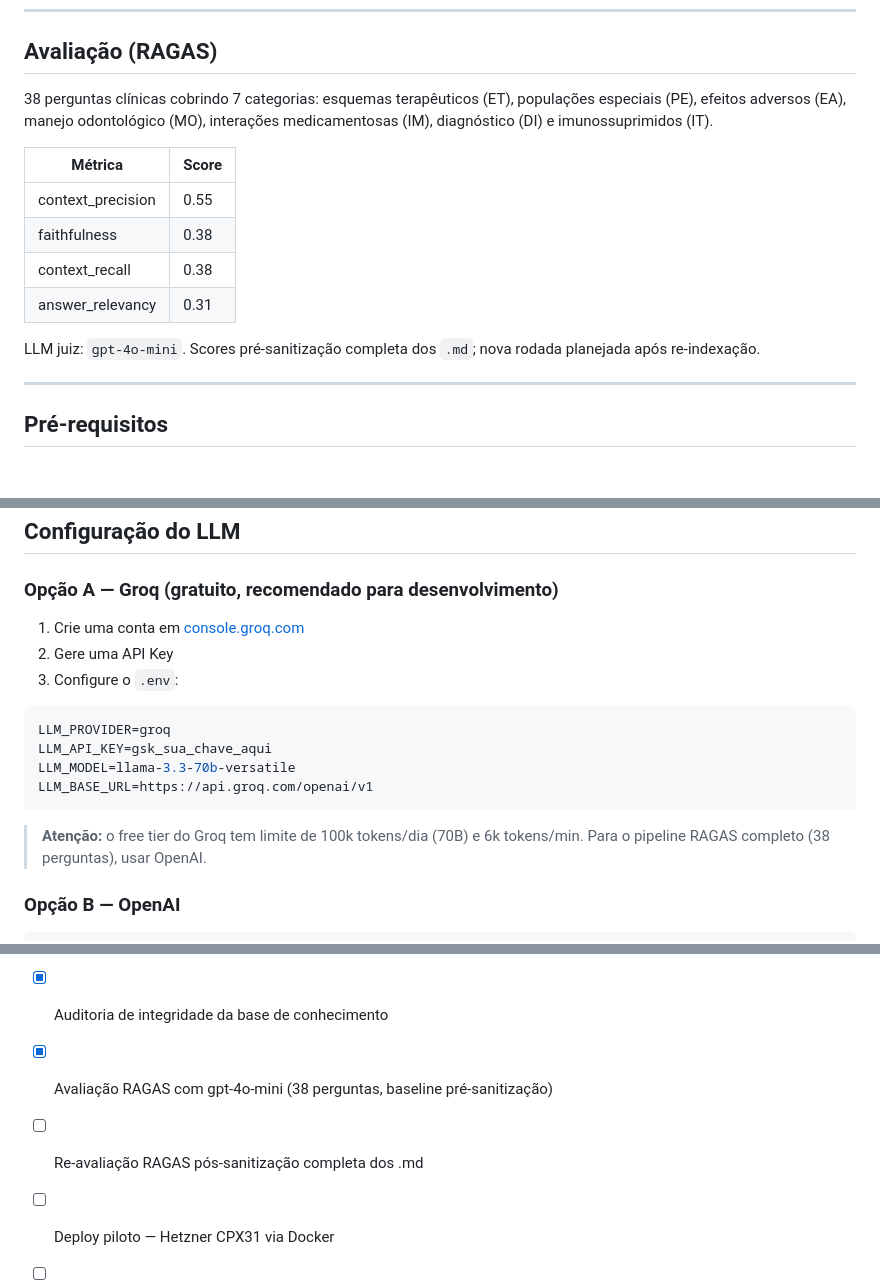
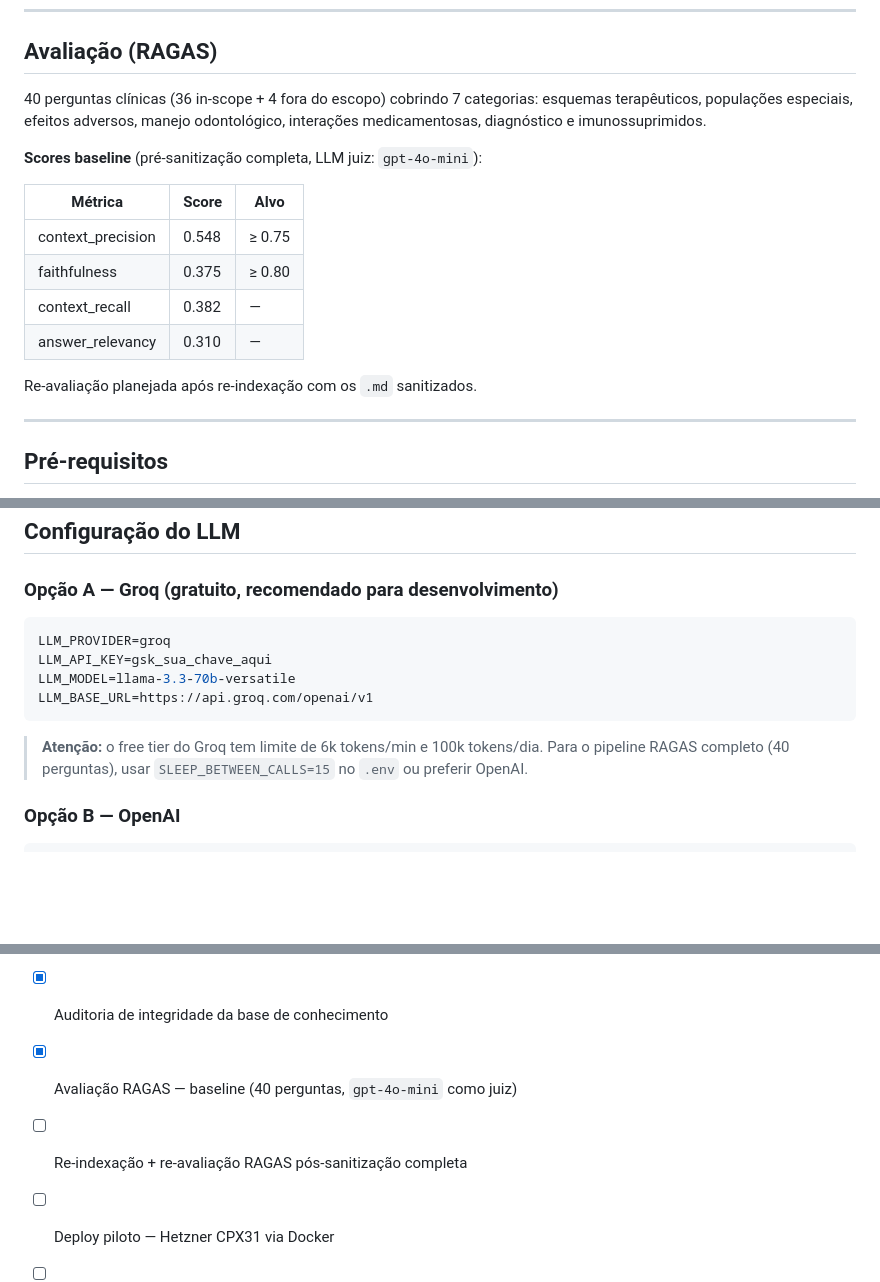
Before and after one commit to yago-novaes/chatbot-iltb, a Markdown page: README.md, 3 parts joined by grey strips. GitHub-like rendering; blank space fills up the shorter version.

````diff
--- a/README.md
+++ b/README.md
@@ -66,16 +81,18 @@ PDFs (docs/protocolos/)
 
 ## Avaliação (RAGAS)
 
-38 perguntas clínicas cobrindo 7 categorias: esquemas terapêuticos (ET), populações especiais (PE), efeitos adversos (EA), manejo odontológico (MO), interações medicamentosas (IM), diagnóstico (DI) e imunossuprimidos (IT).
+40 perguntas clínicas (36 in-scope + 4 fora do escopo) cobrindo 7 categorias: esquemas terapêuticos, populações especiais, efeitos adversos, manejo odontológico, interações medicamentosas, diagnóstico e imunossuprimidos.
 
-| Métrica | Score |
-|---|---|
-| context_precision | 0.55 |
-| faithfulness | 0.38 |
-| context_recall | 0.38 |
-| answer_relevancy | 0.31 |
+**Scores baseline** (pré-sanitização completa, LLM juiz: `gpt-4o-mini`):
 
-LLM juiz: `gpt-4o-mini`. Scores pré-sanitização completa dos `.md`; nova rodada planejada após re-indexação.
+| Métrica | Score | Alvo |
+|---|---|---|
+| context_precision | 0.548 | ≥ 0.75 |
+| faithfulness | 0.375 | ≥ 0.80 |
+| context_recall | 0.382 | — |
+| answer_relevancy | 0.310 | — |
+
+Re-avaliação planejada após re-indexação com os `.md` sanitizados.
 
 ---
 
@@ -108,10 +125,6 @@ cp .env.example .env
 
 ### Opção A — Groq (gratuito, recomendado para desenvolvimento)
 
-1. Crie uma conta em [console.groq.com](https://console.groq.com)
-2. Gere uma API Key
-3. Configure o `.env`:
-
 ```env
 LLM_PROVIDER=groq
 LLM_API_KEY=gsk_sua_chave_aqui
@@ -119,7 +132,7 @@ LLM_MODEL=llama-3.3-70b-versatile
 LLM_BASE_URL=https://api.groq.com/openai/v1
 ```
 
-> **Atenção:** o free tier do Groq tem limite de 100k tokens/dia (70B) e 6k tokens/min. Para o pipeline RAGAS completo (38 perguntas), usar OpenAI.
+> **Atenção:** o free tier do Groq tem limite de 6k tokens/min e 100k tokens/dia. Para o pipeline RAGAS completo (40 perguntas), usar `SLEEP_BETWEEN_CALLS=15` no `.env` ou preferir OpenAI.
 
 ### Opção B — OpenAI
 
@@ -300,6 +316,6 @@ python -m eval.run_ragas --scores-only
 - [x] Auditoria de integridade da base de conhecimento
-- [x] Avaliação RAGAS com gpt-4o-mini (38 perguntas, baseline pré-sanitização)
-- [ ] Re-avaliação RAGAS pós-sanitização completa dos .md
+- [x] Avaliação RAGAS — baseline (40 perguntas, `gpt-4o-mini` como juiz)
+- [ ] Re-indexação + re-avaliação RAGAS pós-sanitização completa
 - [ ] Deploy piloto — Hetzner CPX31 via Docker
 - [ ] Integração WhatsApp Business API (webhook Meta)
 - [ ] Histórico de conversa persistido por usuário
````
Also changed, not shown: other parts of README.md (+71 -53 lines).
